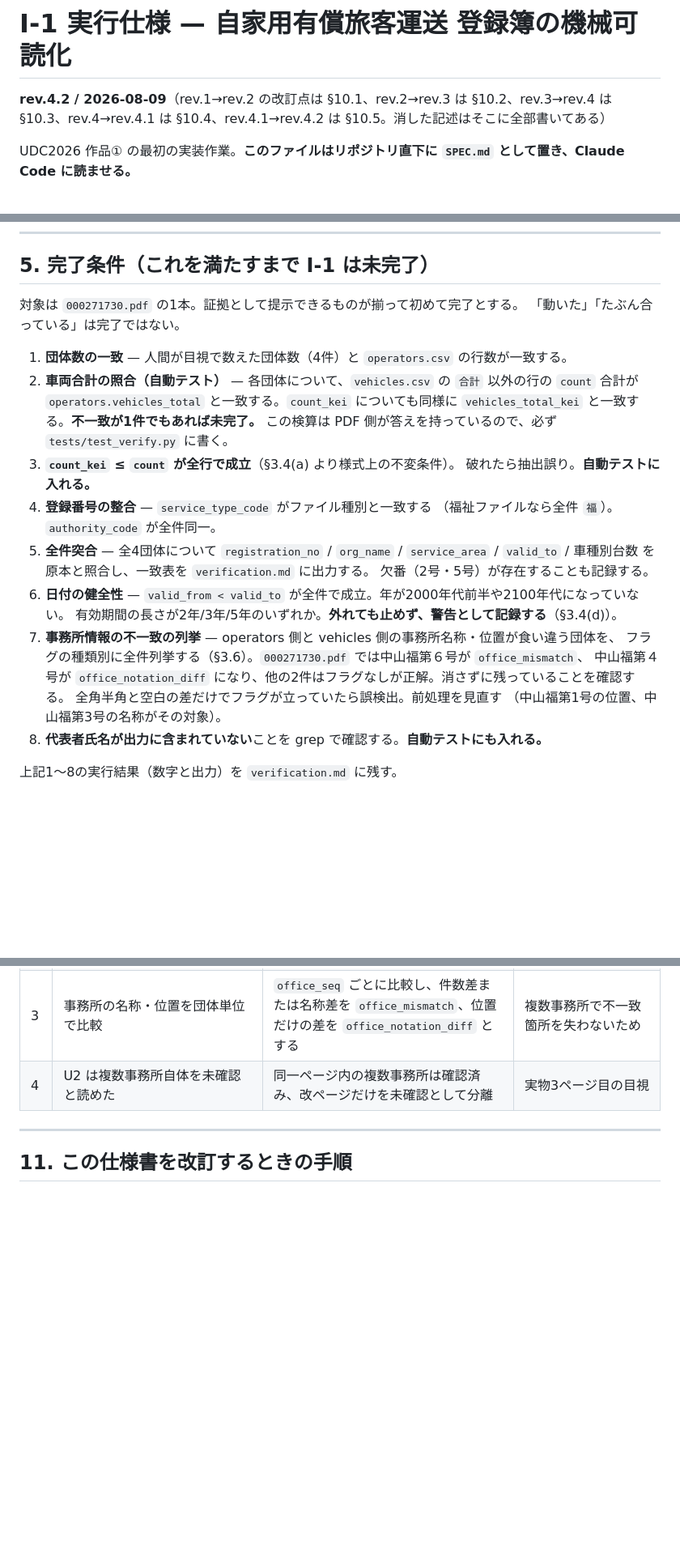
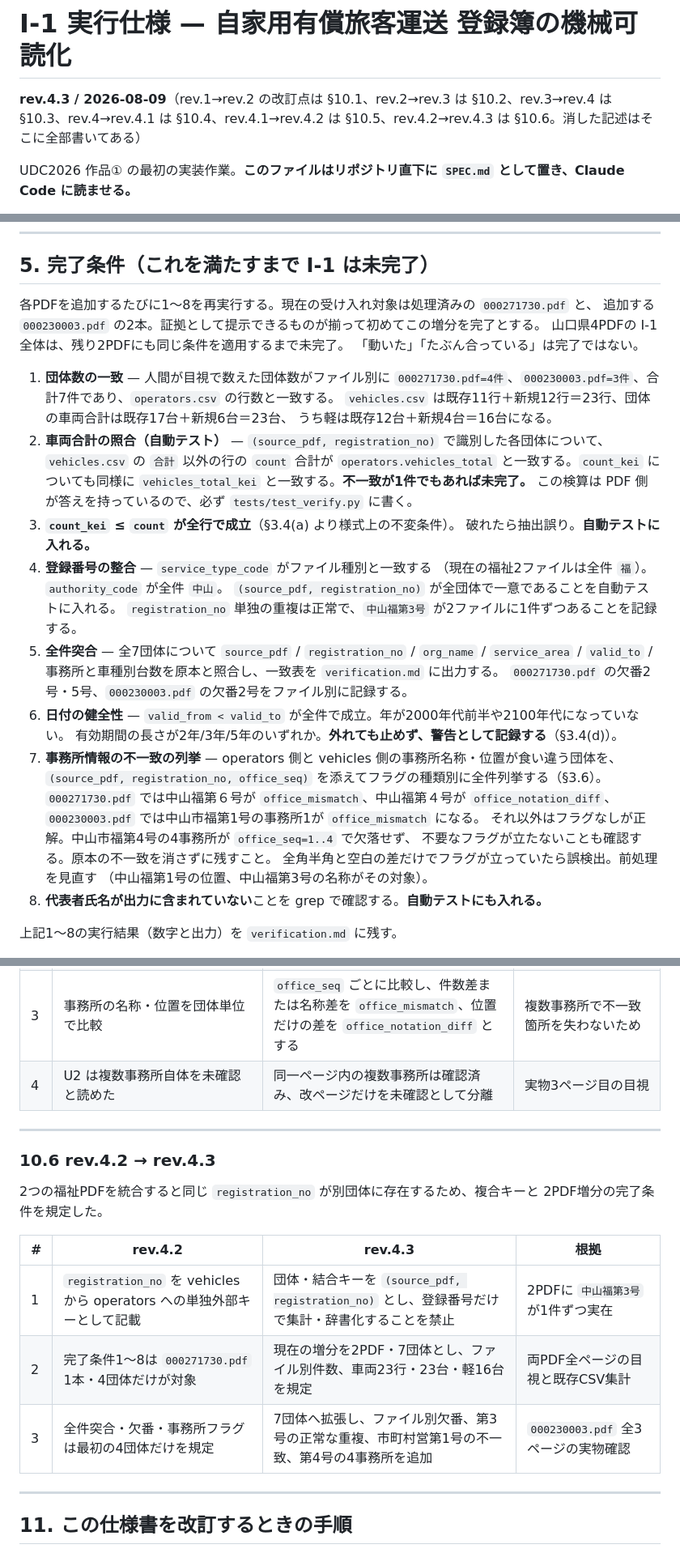
Before and after one commit to yyy-yuichi/yamaguchi-yusho-data, a Markdown page: SPEC.md, 3 parts joined by grey strips. Shown at 81% size. Drawn GitHub-style; blank space fills up the shorter version.

Commit message:
SPEC.md: define composite operator key

```diff
--- a/SPEC.md
+++ b/SPEC.md
@@ -1,6 +1,6 @@
 # I-1 実行仕様 — 自家用有償旅客運送 登録簿の機械可読化
 
-**rev.4.2 / 2026-08-09**（rev.1→rev.2 の改訂点は §10.1、rev.2→rev.3 は §10.2、rev.3→rev.4 は §10.3、rev.4→rev.4.1 は §10.4、rev.4.1→rev.4.2 は §10.5。消した記述はそこに全部書いてある）
+**rev.4.3 / 2026-08-09**（rev.1→rev.2 の改訂点は §10.1、rev.2→rev.3 は §10.2、rev.3→rev.4 は §10.3、rev.4→rev.4.1 は §10.4、rev.4.1→rev.4.2 は §10.5、rev.4.2→rev.4.3 は §10.6。消した記述はそこに全部書いてある）
 
 UDC2026 作品① の最初の実装作業。**このファイルはリポジトリ直下に `SPEC.md` として置き、Claude Code に読ませる。**
 
@@ -547,26 +554,37 @@ CSV の任意のセルについて、どのページの何を読んだのかを
 
 ## 5. 完了条件（これを満たすまで I-1 は未完了）
 
-対象は `000271730.pdf` の1本。証拠として提示できるものが揃って初めて完了とする。
+各PDFを追加するたびに1〜8を再実行する。現在の受け入れ対象は処理済みの `000271730.pdf` と、
+追加する `000230003.pdf` の2本。証拠として提示できるものが揃って初めてこの増分を完了とする。
+山口県4PDFの I-1 全体は、残り2PDFにも同じ条件を適用するまで未完了。
 「動いた」「たぶん合っている」は完了ではない。
 
-1. **団体数の一致** — 人間が目視で数えた団体数（4件）と `operators.csv` の行数が一致する。
-2. **車両合計の照合（自動テスト）** — 各団体について、`vehicles.csv` の `合計` 以外の行の
+1. **団体数の一致** — 人間が目視で数えた団体数がファイル別に
+   `000271730.pdf=4件`、`000230003.pdf=3件`、合計7件であり、`operators.csv` の行数と一致する。
+   `vehicles.csv` は既存11行＋新規12行＝23行、団体の車両合計は既存17台＋新規6台＝23台、
+   うち軽は既存12台＋新規4台＝16台になる。
+2. **車両合計の照合（自動テスト）** — `(source_pdf, registration_no)` で識別した各団体について、
+   `vehicles.csv` の `合計` 以外の行の
    `count` 合計が `operators.vehicles_total` と一致する。`count_kei` についても同様に
    `vehicles_total_kei` と一致する。**不一致が1件でもあれば未完了。**
    この検算は PDF 側が答えを持っているので、必ず `tests/test_verify.py` に書く。
 3. **`count_kei` ≤ `count` が全行で成立**（§3.4(a) より様式上の不変条件）。
    破れたら抽出誤り。**自動テストに入れる。**
 4. **登録番号の整合** — `service_type_code` がファイル種別と一致する
-   （福祉ファイルなら全件 `福`）。`authority_code` が全件同一。
-5. **全件突合** — 全4団体について `registration_no` / `org_name` / `service_area` / `valid_to` /
-   車種別台数 を原本と照合し、一致表を `verification.md` に出力する。
-   欠番（2号・5号）が存在することも記録する。
+   （現在の福祉2ファイルは全件 `福`）。`authority_code` が全件 `中山`。
+   `(source_pdf, registration_no)` が全団体で一意であることを自動テストに入れる。
+   `registration_no` 単独の重複は正常で、`中山福第3号` が2ファイルに1件ずつあることを記録する。
+5. **全件突合** — 全7団体について `source_pdf` / `registration_no` / `org_name` / `service_area` / `valid_to` /
+   事務所と車種別台数を原本と照合し、一致表を `verification.md` に出力する。
+   `000271730.pdf` の欠番2号・5号、`000230003.pdf` の欠番2号をファイル別に記録する。
 6. **日付の健全性** — `valid_from < valid_to` が全件で成立。年が2000年代前半や2100年代になっていない。
    有効期間の長さが2年/3年/5年のいずれか。**外れても止めず、警告として記録する**（§3.4(d)）。
 7. **事務所情報の不一致の列挙** — operators 側と vehicles 側の事務所名称・位置が食い違う団体を、
-   フラグの種類別に全件列挙する（§3.6）。`000271730.pdf` では中山福第６号が `office_mismatch`、
-   中山福第４号が `office_notation_diff` になり、他の2件はフラグなしが正解。消さずに残っていることを確認する。
+   `(source_pdf, registration_no, office_seq)` を添えてフラグの種類別に全件列挙する（§3.6）。
+   `000271730.pdf` では中山福第６号が `office_mismatch`、中山福第４号が `office_notation_diff`、
+   `000230003.pdf` では中山市福第1号の事務所1が `office_mismatch` になる。
+   それ以外はフラグなしが正解。中山市福第4号の4事務所が `office_seq=1..4` で欠落せず、
+   不要なフラグが立たないことも確認する。原本の不一致を消さずに残すこと。
    全角半角と空白の差だけでフラグが立っていたら誤検出。前処理を見直す
    （中山福第1号の位置、中山福第3号の名称がその対象）。
 8. **代表者氏名が出力に含まれていない**ことを grep で確認する。**自動テストにも入れる。**
@@ -725,6 +743,19 @@ rev.4 で §7 と U1 を更新した際に残った §2 の古い着手指示を
 
 ---
 
+### 10.6 rev.4.2 → rev.4.3
+
+2つの福祉PDFを統合すると同じ `registration_no` が別団体に存在するため、複合キーと
+2PDF増分の完了条件を規定した。
+
+| # | rev.4.2 | rev.4.3 | 根拠 |
+|---|---|---|---|
+| 1 | `registration_no` を vehicles から operators への単独外部キーとして記載 | 団体・結合キーを `(source_pdf, registration_no)` とし、登録番号だけで集計・辞書化することを禁止 | 2PDFに `中山福第3号` が1件ずつ実在 |
+| 2 | 完了条件1〜8は `000271730.pdf` 1本・4団体だけが対象 | 現在の増分を2PDF・7団体とし、ファイル別件数、車両23行・23台・軽16台を規定 | 両PDF全ページの目視と既存CSV集計 |
+| 3 | 全件突合・欠番・事務所フラグは最初の4団体だけを規定 | 7団体へ拡張し、ファイル別欠番、第3号の正常な重複、市町村営第1号の不一致、第4号の4事務所を追加 | `000230003.pdf` 全3ページの実物確認 |
+
+---
+
 ## 11. この仕様書を改訂するときの手順
 
 **改訂は必ず旧版の現物を手元に置いて行う。**無い場合は改訂に着手せず、旧版を要求する。
```
Also changed, not shown: other parts of SPEC.md (+8 -1 lines).
